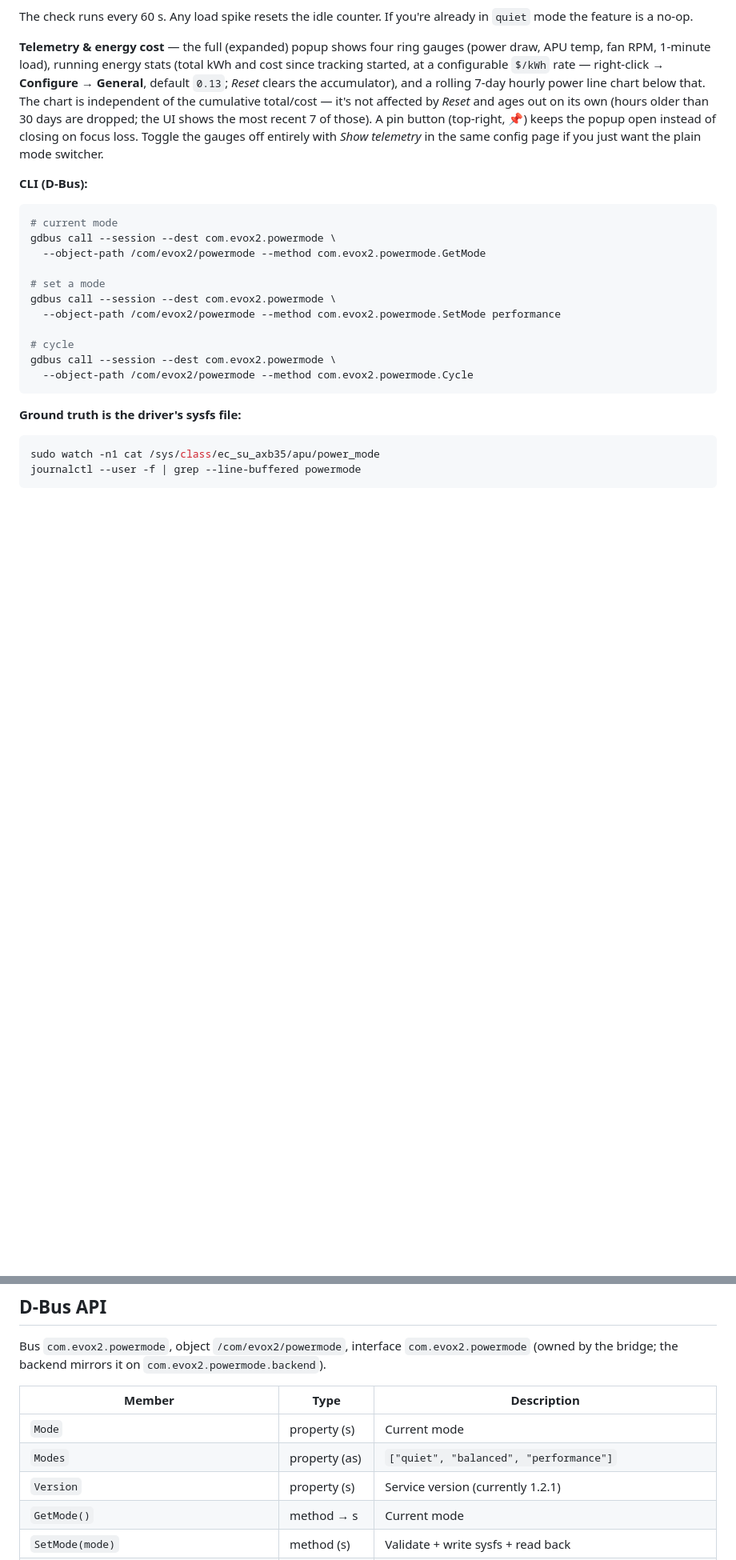
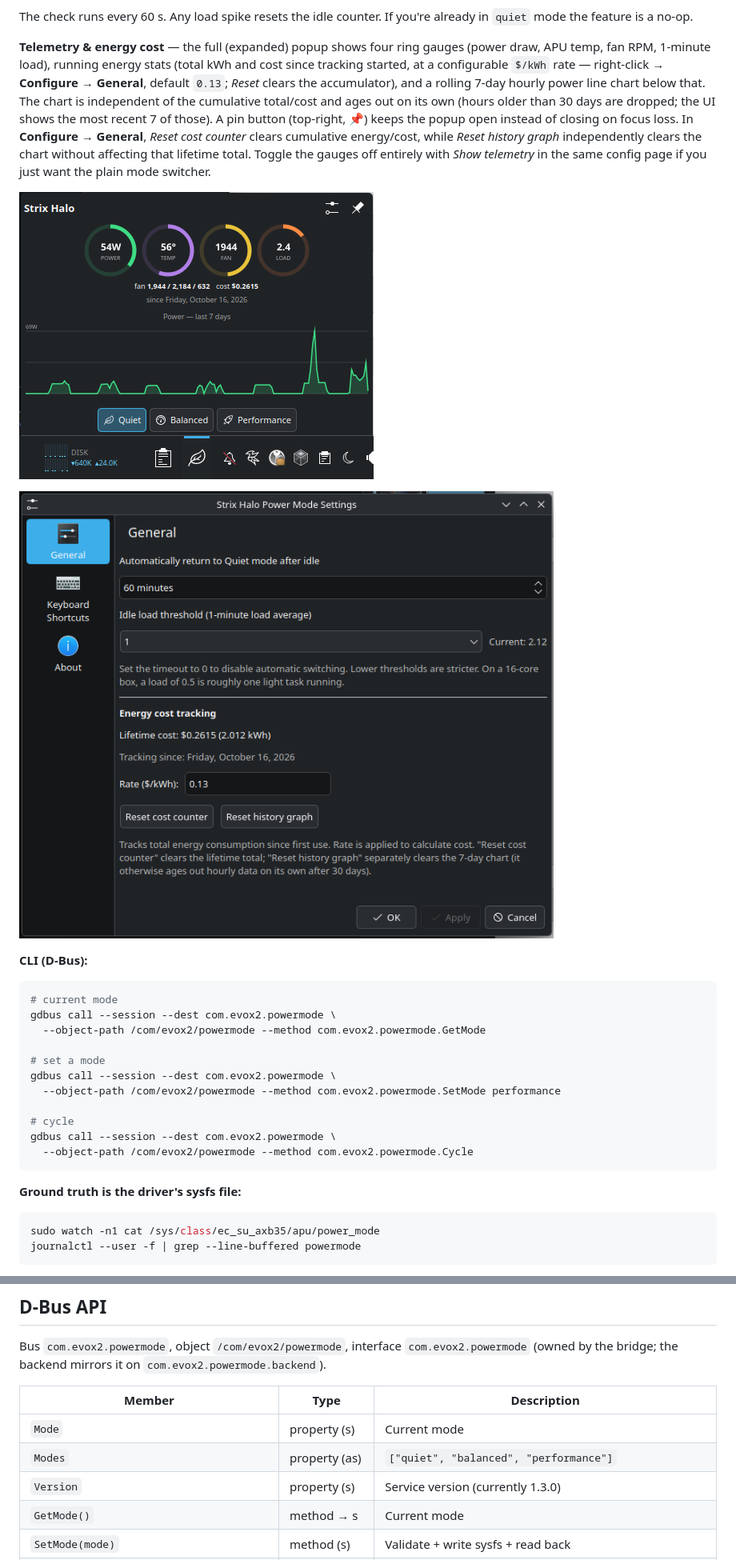
Before and after one commit to DAE51D/strix-halo-power, a Markdown page: README.md, 2 parts joined by grey strips. Shown at 80% size. GitHub-like rendering; pictures changed too: docs/configuration.png (added), docs/cost-graph.png (added); blank space fills up the shorter version.

```diff
--- a/README.md
+++ b/README.md
@@ -118,12 +118,18 @@ gauges (power draw, APU temp, fan RPM, 1-minute load), running energy
 stats (total kWh and cost since tracking started, at a configurable
 `$/kWh` rate — right-click → **Configure** → **General**, default `0.13`;
 *Reset* clears the accumulator), and a rolling 7-day hourly power line
-chart below that. The chart is independent of the cumulative total/cost —
-it's not affected by *Reset* and ages out on its own (hours older than
-30 days are dropped; the UI shows the most recent 7 of those). A pin
-button (top-right, 📌) keeps the popup open instead of closing on focus
-loss. Toggle the gauges off entirely with *Show telemetry* in the same
-config page if you just want the plain mode switcher.
+chart below that. The chart is independent of the cumulative total/cost and
+ages out on its own (hours older than 30 days are dropped; the UI shows the
+most recent 7 of those). A pin button (top-right, 📌) keeps the popup open
+instead of closing on focus loss. In **Configure → General**, *Reset cost
+counter* clears cumulative energy/cost, while *Reset history graph*
+independently clears the chart without affecting that lifetime total. Toggle
+the gauges off entirely with *Show telemetry* in the same config page if you
+just want the plain mode switcher.
+
+![Expanded telemetry gauges and 7-day power history](docs/cost-graph.png)
+
+![General configuration, energy-cost tracking, and independent reset controls](docs/configuration.png)
 
 **CLI (D-Bus):**
 
@@ -178,7 +184,7 @@ Bus `com.evox2.powermode`, object `/com/evox2/powermode`, interface
 | --------------------------------------------------------- | ------------- | ------------------------------------------------------ |
 | `Mode`                                                  | property (s)  | Current mode                                           |
 | `Modes`                                                 | property (as) | `["quiet", "balanced", "performance"]`               |
-| `Version`                                               | property (s)  | Service version (currently 1.2.1)                    |
+| `Version`                                               | property (s)  | Service version (currently 1.3.0)                    |
 | `GetMode()`                                             | method → s   | Current mode                                           |
 | `SetMode(mode)`                                         | method (s)    | Validate + write sysfs + read back                     |
 | `SetQuiet()` / `SetBalanced()` / `SetPerformance()` | method        | No-arg setters (Plasma drops args — see TECHNICAL.md) |
```
Also changed, not shown: other parts of README.md (+3 -2 lines), PUBLISH.md (+8 -4 lines), pmode.prompt.md (+13 -0 lines), releases/v1.3.0.md (added, +29 -0 lines), docs/widget-menu.png, 4 other files.
